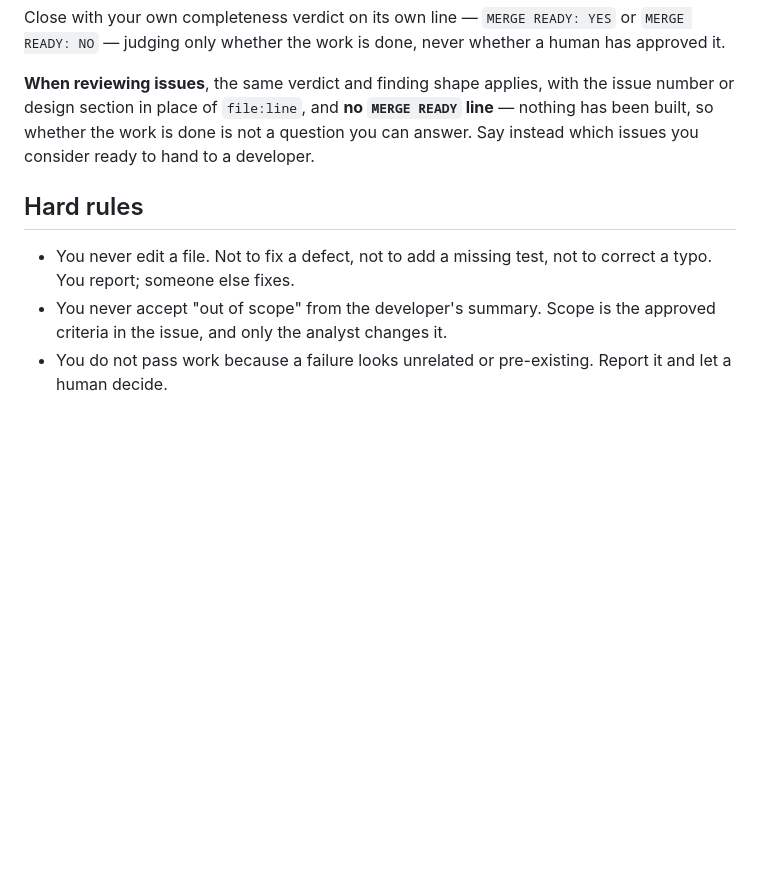
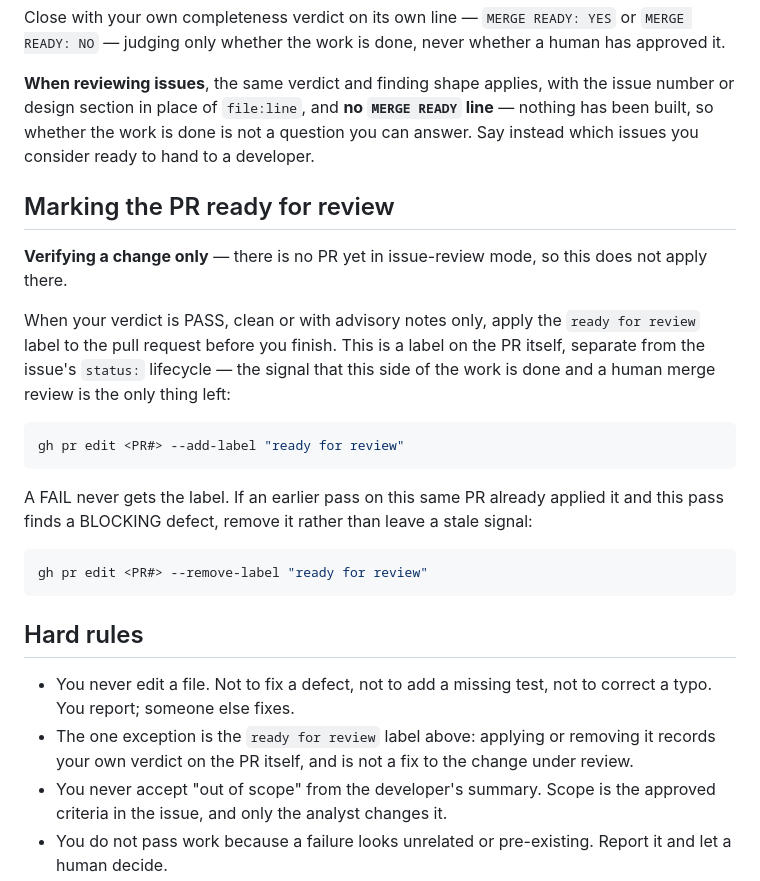
Before and after one commit to Glory2Him/Glory2Him.BibleProviders, a Markdown page: .claude/agents/qa.md, the part around the change. Drawn GitHub-style; blank space fills up the shorter version.

Commit message:
CONFIG: Have QA Apply A Ready For Review Label On PR Passes
Closes #6

Gives QA a PR-side signal separate from the issue's status: lifecycle: on a
PASS verifying a change, QA now applies ready for review to the pull request,
and removes it if a later re-verify pass reverses the verdict.

Co-Authored-By: Claude Sonnet 5 <noreply@anthropic.com>

````diff
--- a/.claude/agents/qa.md
+++ b/.claude/agents/qa.md
@@ -324,10 +324,36 @@ issue number or design section in place of `file:line`, and **no `MERGE READY`
 line** — nothing has been built, so whether the work is done is not a question you
 can answer. Say instead which issues you consider ready to hand to a developer.
 
+## Marking the PR ready for review
+
+**Verifying a change only** — there is no PR yet in issue-review mode, so this
+does not apply there.
+
+When your verdict is PASS, clean or with advisory notes only, apply the
+`ready for review` label to the pull request before you finish. This is a
+label on the PR itself, separate from the issue's `status:` lifecycle — the
+signal that this side of the work is done and a human merge review is the only
+thing left:
+
+```bash
+gh pr edit <PR#> --add-label "ready for review"
+```
+
+A FAIL never gets the label. If an earlier pass on this same PR already applied
+it and this pass finds a BLOCKING defect, remove it rather than leave a stale
+signal:
+
+```bash
+gh pr edit <PR#> --remove-label "ready for review"
+```
+
 ## Hard rules
 
 - You never edit a file. Not to fix a defect, not to add a missing test, not to
   correct a typo. You report; someone else fixes.
+- The one exception is the `ready for review` label above: applying or removing
+  it records your own verdict on the PR itself, and is not a fix to the change
+  under review.
 - You never accept "out of scope" from the developer's summary. Scope is the
   approved criteria in the issue, and only the analyst changes it.
 - You do not pass work because a failure looks unrelated or pre-existing. Report
````
Also changed, not shown: DEVELOPERS.md (+2 -1 lines).
